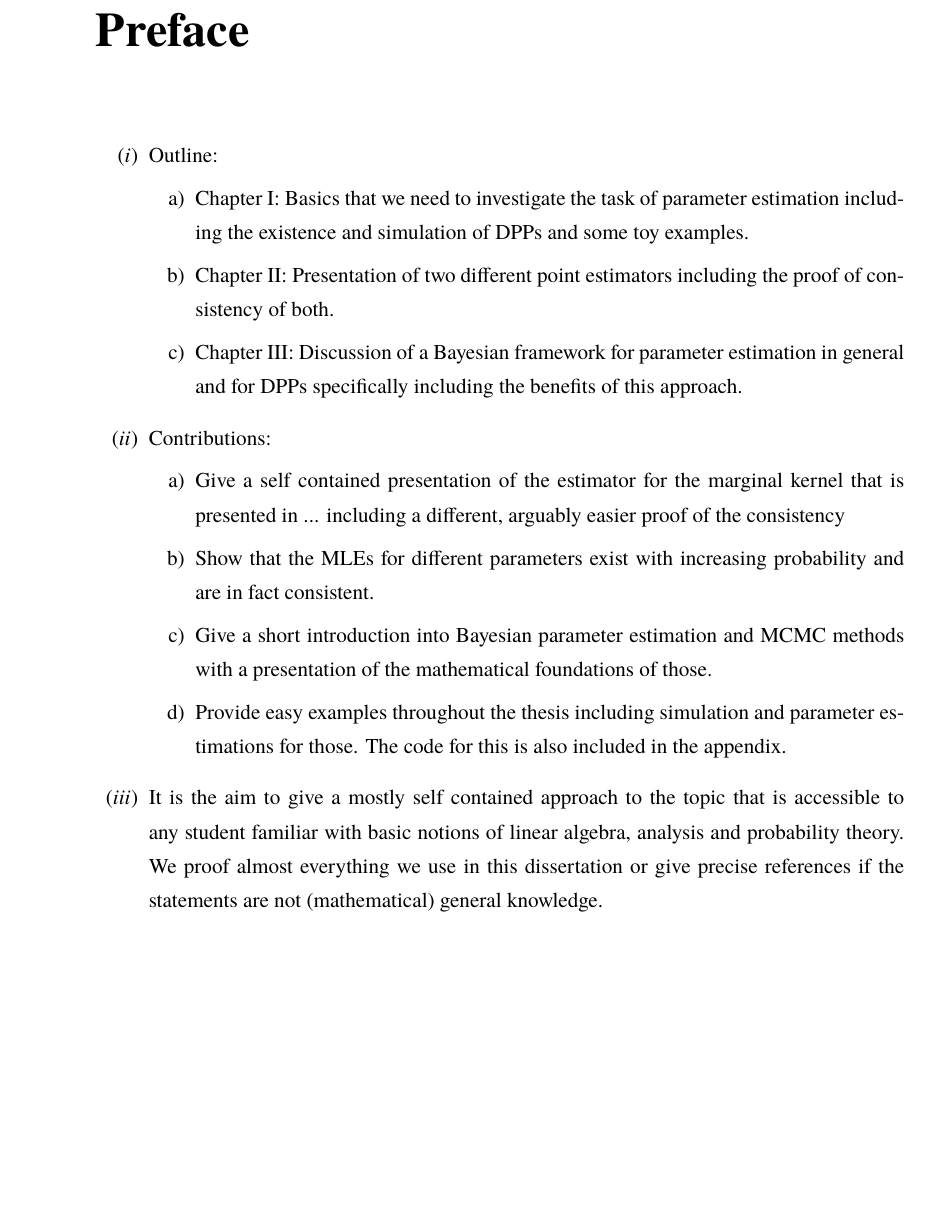
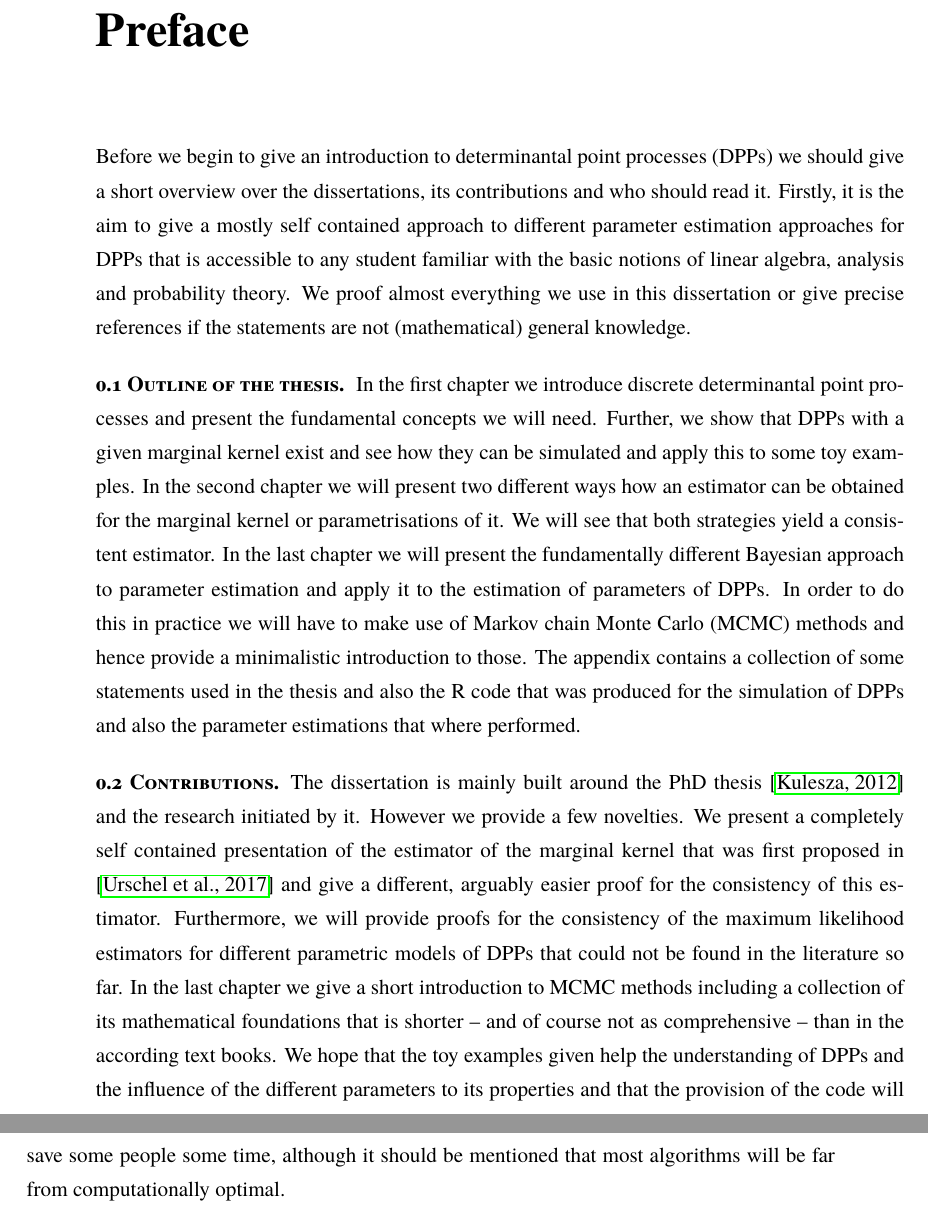
Before and after one commit to muellerjohannes/thesis-write-up, a LaTeX thesis (MSc-thesis.tex, which reads introduction.tex): part of page 8 of 106 before the commit and two parts of pages 8 and 9 of 107 after it, the two joined at a grey line, cut so that both start at the same text, the shorter picture padded with empty space. Compiled offline with pdfLaTeX; the source files are stored in an older character set and shown here as Unicode; a missing font is replaced by an installed copy or a similar font.

Commit message:
Finishing first draft of the preface.

```diff
--- a/introduction.tex
+++ b/introduction.tex
@@ -11,19 +11,33 @@
 
 %\section{Aim and outline of the dissertation}
 
-\begin{enumerate}
-\item Outline:
-\begin{enumerate}
-\item Chapter I: Basics that we need to investigate the task of parameter estimation including the existence and simulation of DPPs and some toy examples.
-\item Chapter II: Presentation of two different point estimators including the proof of consistency of both.
-\item Chapter III: Discussion of a Bayesian framework for parameter estimation in general and for DPPs specifically including the benefits of this approach.
-\end{enumerate}
-\item Contributions:
-\begin{enumerate}
-\item Give a self contained presentation of the estimator for the marginal kernel that is presented in ... including a different, arguably easier proof of the consistency
-\item Show that the MLEs for different parameters exist with increasing probability and are in fact consistent.
-\item Give a short introduction into Bayesian parameter estimation and MCMC methods with a presentation of the mathematical foundations of those.
-\item Provide easy examples throughout the thesis including simulation and parameter estimations for those. The code for this is also included in the appendix.
-\end{enumerate}
-\item It is the aim to give a mostly self contained approach to the topic that is accessible to any student familiar with basic notions of linear algebra, analysis and probability theory. We proof almost everything we use in this dissertation or give precise references if the statements are not (mathematical) general knowledge.
-\end{enumerate}
+%This dissertation emerged from the
+
+Before we begin to give an introduction to determinantal point processes (DPPs) we should give a short overview over the dissertations, its contributions and who should read it. Firstly, it is the aim to give a mostly self contained approach to different parameter estimation approaches for DPPs that is accessible to any student familiar with the basic notions of linear algebra, analysis and probability theory. We proof almost everything we use in this dissertation or give precise references if the statements are not (mathematical) general knowledge.
+
+\begin{emp}[Outline of the thesis]
+In the first chapter we introduce discrete determinantal point processes and present the fundamental concepts we will need. Further, we show that DPPs with a given marginal kernel exist and see how they can be simulated and apply this to some toy examples. In the second chapter we will present two different ways how an estimator can be obtained for the marginal kernel or parametrisations of it. We will see that both strategies yield a consistent estimator. In the last chapter we will present the fundamentally different Bayesian approach to parameter estimation and apply it to the estimation of parameters of DPPs. In order to do this in practice we will have to make use of Markov chain Monte Carlo (MCMC) methods and hence provide a minimalistic introduction to those.
+The appendix contains a collection of some statements used in the thesis and also the R code that was produced for the simulation of DPPs and also the parameter estimations that where performed.
+\end{emp}
+
+\begin{emp}[Contributions]
+The dissertation is mainly built around the PhD thesis \cite{kulesza2012learning} and the research initiated by it. However we provide a few novelties. We present a completely self contained presentation of the estimator of the marginal kernel that was first proposed in \cite{urschel2017learning} and give a different, arguably easier proof for the consistency of this estimator. Furthermore, we will provide proofs for the consistency of the maximum likelihood estimators for different parametric models of DPPs that could not be found in the literature so far. In the last chapter we give a short introduction to MCMC methods including a collection of its mathematical foundations that is shorter -- and of course not as comprehensive -- than in the according text books. We hope that the toy examples given help the understanding of DPPs and the influence of the different parameters to its properties and that the provision of the code will save some people some time, although it should be mentioned that most algorithms will be far from computationally optimal.
+\end{emp}
+
+
+%\begin{enumerate}
+%\item Outline:
+%\begin{enumerate}
+%\item Chapter I: Basics that we need to investigate the task of parameter estimation including the existence and simulation of DPPs and some toy examples.
+%\item Chapter II: Presentation of two different point estimators including the proof of consistency of both.
+%\item Chapter III: Discussion of a Bayesian framework for parameter estimation in general and for DPPs specifically including the benefits of this approach.
+%\end{enumerate}
+%\item Contributions:
+%\begin{enumerate}
+%\item Give a self contained presentation of the estimator for the marginal kernel that is presented in ... including a different, arguably easier proof of the consistency
+%\item Show that the MLEs for different parameters exist with increasing probability and are in fact consistent.
+%\item Give a short introduction into Bayesian parameter estimation and MCMC methods with a presentation of the mathematical foundations of those.
+%\item Provide easy examples throughout the thesis including simulation and parameter estimations for those. The code for this is also included in the appendix.
+%\end{enumerate}
+%\item It is the aim to give a mostly self contained approach to the topic that is accessible to any student familiar with basic notions of linear algebra, analysis and probability theory. We proof almost everything we use in this dissertation or give precise references if the statements are not (mathematical) general knowledge.
+%\end{enumerate}
```
Also changed, not shown: thesis.bib (+0 -8 lines).
